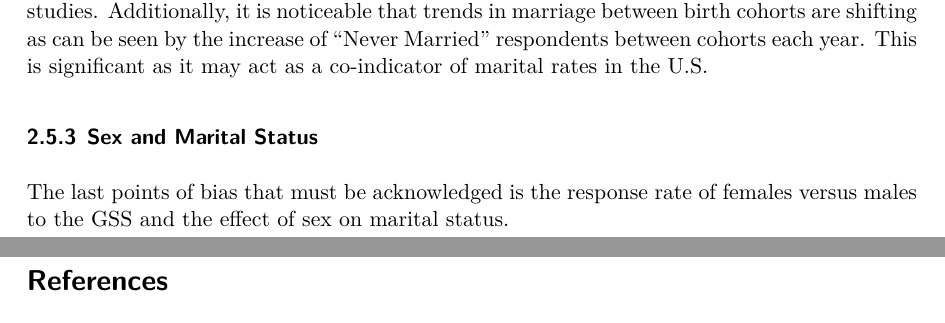
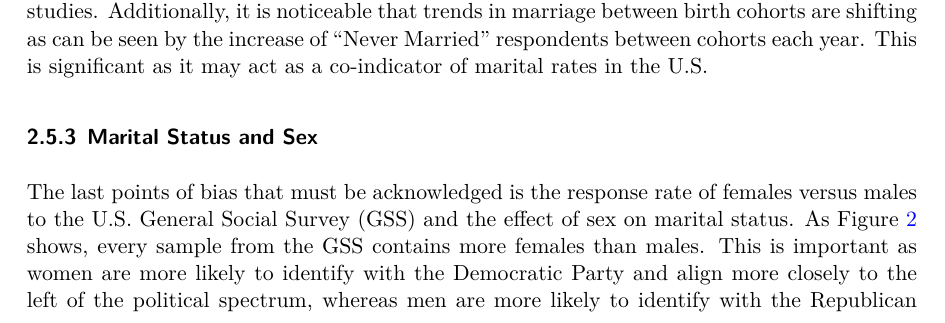
Before and after one commit to cthierst/marital_status_politics_gss_analysis, a Quarto document (outputs/paper/paper.qmd): two parts of pages 4 and 11 of 11 before the commit and part of page 4 of 10 after it, the two joined at a grey line, cut so that both start at the same text. The pictures show the output file outputs/paper/paper.pdf that the author committed with the source.

Commit message:
update bias and ethics section for marital status and sex

````diff
--- a/outputs/paper/paper.qmd
+++ b/outputs/paper/paper.qmd
@@ -359,9 +359,9 @@ cohort_marital_2014 <- ggplot(data=cleaned_gss_2014, aes(x = cohort, fill = mari
   plot_layout(guides = "collect")
 ```
 
-### Sex and Marital Status
+### Marital Status and Sex
 
-The last points of bias that must be acknowledged is the response rate of females versus males to the GSS and the effect of sex on marital status.
+The last points of bias that must be acknowledged is the response rate of females versus males to the U.S. General Social Survey (GSS) and the effect of sex on marital status. As @fig-2 shows, every sample from the GSS contains more females than males. This is important as women are more likely to identify with the Democratic Party and align more closely to the left of the political spectrum, whereas men are more likely to identify with the Republican Party and align more closely with the right of the spectrum [@citerutgers]. Meaning that responses may lean more to the left of the political spectrum, regardless of marital status.
 
 ```{r}
 #| include: false
````
Also changed, not shown: outputs/paper/paper.pdf.
